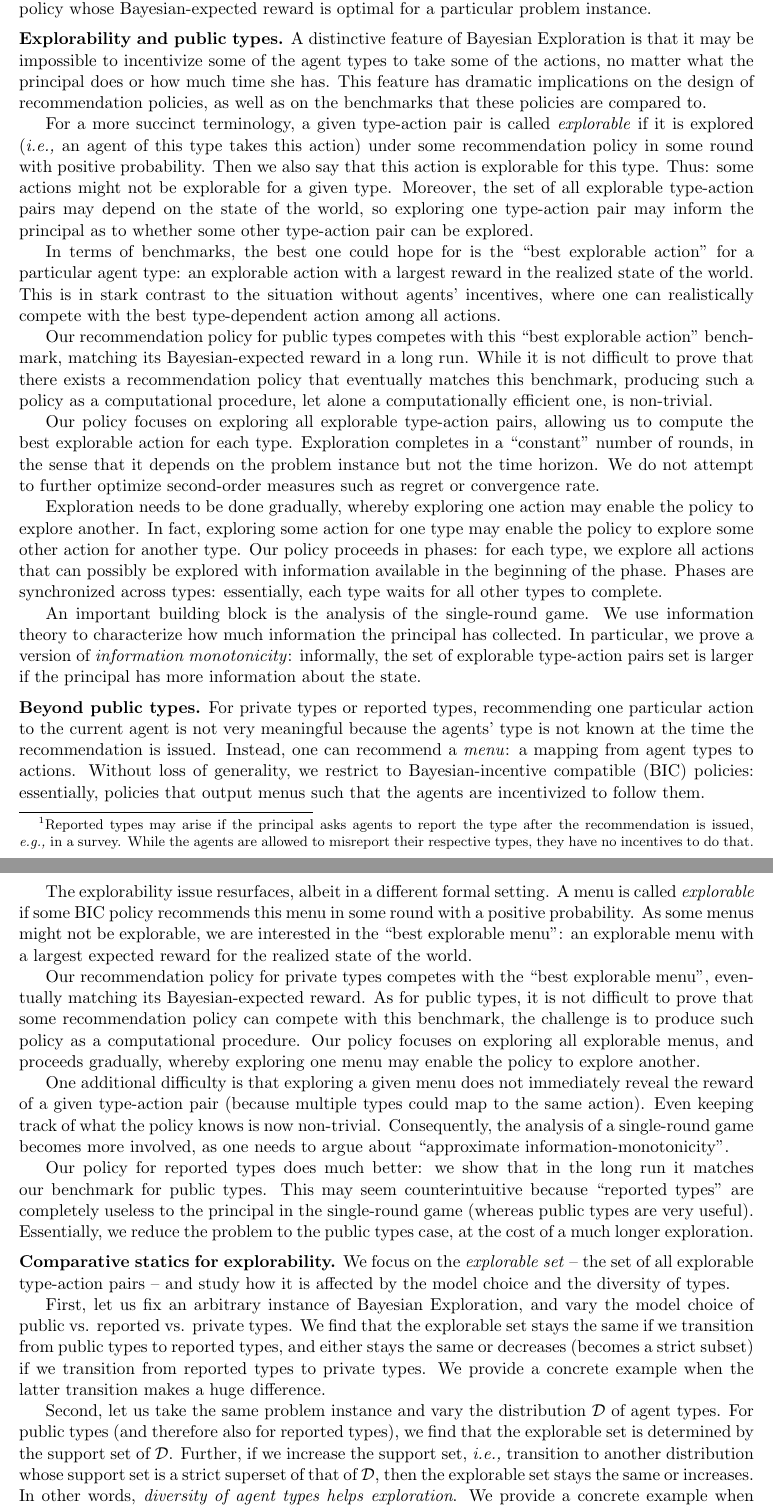
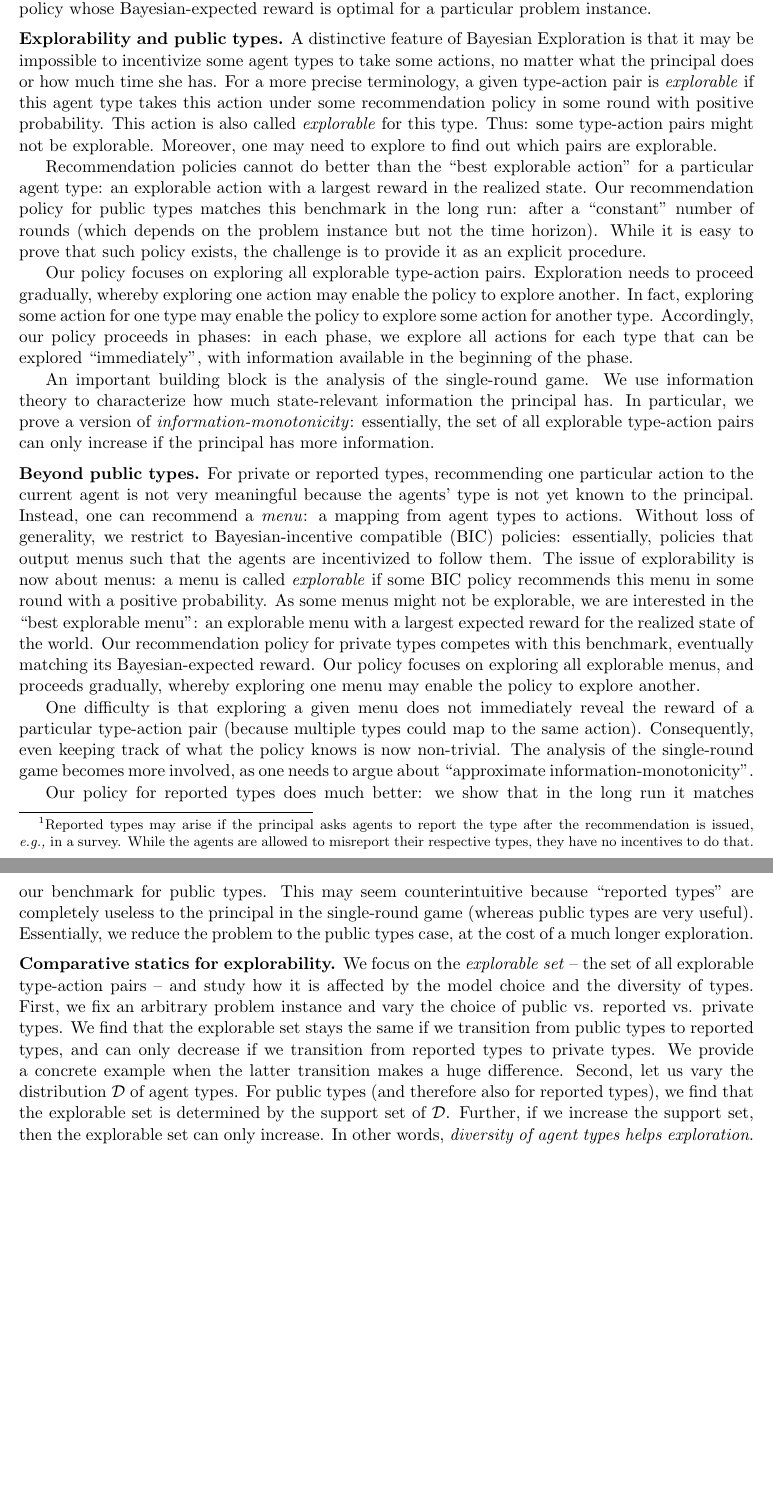
Before and after one commit to maojm/Multi-Type-BIC-Exploration, a LaTeX paper (main.tex, which reads intro.tex): two parts of pages 3 and 4 of 25, joined at a grey line, cut so that both start at the same text, the shorter picture padded with empty space. Compiled offline with pdfLaTeX.

Commit message:
A pass for succinctness.

```diff
--- a/intro.tex
+++ b/intro.tex
@@ -42,35 +42,22 @@ policy: a recommendation policy whose Bayesian-expected reward is optimal for a
 \OMIT{In fact, we consider a stronger benchmark: optimal Bayesian-expected reward achieved by any recommendation policy in any one round.}
 
 \xhdr{Explorability and public types.}
-A distinctive feature of Bayesian Exploration is that it may be impossible to incentivize some of the agent types to take some of the actions, no matter what the principal does or how much time she has. This feature has dramatic implications on the design of recommendation policies, as well as on the benchmarks that these policies are compared to.
+A distinctive feature of Bayesian Exploration is that it may be impossible to incentivize some agent types to take some actions, no matter what the principal does or how much time she has. For a more precise terminology, a given type-action pair is \emph{explorable} if this agent type takes this action under some recommendation policy in some round with positive probability. This action is also called \emph{explorable} for this type. Thus: some type-action pairs might not be explorable. Moreover, one may need to explore to find out which pairs are explorable.
 
-For a more succinct terminology, a given type-action pair is called \emph{explorable} if it is explored (\ie an agent of this type takes this action) under some recommendation policy in some round with positive probability. Then we also say that this action is explorable for this type. Thus: some actions might not be explorable for a given type. Moreover, the set of all explorable type-action pairs may depend on the state of the world, so  exploring one type-action pair may inform the principal as to whether some other type-action pair can be explored.
+Recommendation policies cannot do better than the ``best explorable action" for a particular agent type: an explorable action with a largest reward in the realized state.  Our recommendation policy for public types matches this benchmark in the long run: after a ``constant" number of rounds (which depends on the problem instance but not the time horizon). While it is easy to prove that such policy exists, the challenge is to provide it as an explicit procedure.
 
-In terms of benchmarks, the best one could hope for is the ``best explorable action" for a particular agent type: an explorable action with a largest reward in the realized state of the world. This is in stark contrast to the situation without agents' incentives, where one can realistically compete with the best type-dependent action among all actions.
+Our policy focuses on exploring all explorable type-action pairs. Exploration needs to proceed gradually, whereby exploring one action may enable the policy to explore another. In fact, exploring some action for one type may enable the policy to explore some action for another type. Accordingly, our policy proceeds in phases: in each phase, we explore all actions for each type that can be explored ``immediately", with information available in the beginning of the phase.
 
-Our recommendation policy for public types competes with this ``best explorable action" benchmark, matching its Bayesian-expected reward in a long run. While it is not difficult to prove that there exists a recommendation policy that eventually matches this benchmark, producing such a policy as a computational procedure, let alone a computationally efficient one, is non-trivial.
 
-Our policy focuses on exploring all explorable type-action pairs, allowing us to compute the best explorable action for each type. Exploration completes in a ``constant" number of rounds, in the sense that it depends on the problem instance but not the time horizon. We do not attempt to further optimize second-order measures such as regret or convergence rate.
-
-Exploration needs to be done gradually, whereby exploring one action may enable the policy to explore another. In fact, exploring some action for one type may enable the policy to explore some other action for another type. Our policy proceeds in phases: for each type, we explore all actions that can possibly be explored with information available in the beginning of the phase. Phases are synchronized across types: essentially, each type waits for all other types to complete.
-
-An important building block is the analysis of the single-round game. We use information theory to characterize how much information the principal has collected. In particular, we prove a version of \emph{information monotonicity}: informally, the set of explorable type-action pairs set is larger if the principal has more information about the state.
+An important building block is the analysis of the single-round game. We use information theory to characterize how much state-relevant information the principal has. In particular, we prove a version of \emph{information-monotonicity}: essentially, the set of all explorable type-action pairs can only increase if the principal has more information.
 
 
 \xhdr{Beyond public types.}
-For private types or reported types, recommending one particular action to the current agent is not very meaningful because the agents' type is not known at the time the recommendation is issued. Instead, one can recommend a \emph{menu}: a mapping from agent types to actions. Without loss of generality, we restrict to  Bayesian-incentive compatible (BIC) policies: essentially, policies that output menus such that the agents are incentivized to follow them.
+For private or reported types, recommending one particular action to the current agent is not very meaningful because the agents' type is not yet known to the principal. Instead, one can recommend a \emph{menu}: a mapping from agent types to actions. Without loss of generality, we restrict to  Bayesian-incentive compatible (BIC) policies: essentially, policies that output menus such that the agents are incentivized to follow them. The issue of explorability is now about menus: a menu is called \emph{explorable} if some BIC policy recommends this menu in some round with a positive probability. As some menus might not be explorable, we are interested in the ``best explorable menu": an explorable menu with a largest expected reward for the realized state of the world. Our recommendation policy for private types competes with this benchmark, eventually matching its Bayesian-expected reward. Our policy focuses on exploring all explorable menus, and proceeds gradually, whereby exploring one menu may enable the policy to explore another.
 
-The explorability issue resurfaces, albeit in a different formal setting. A menu is called \emph{explorable} if some BIC policy recommends this menu in some round with a positive probability. As some menus might not be explorable, we are interested in the ``best explorable menu": an explorable menu with a largest expected reward for the realized state of the world.
-
-Our recommendation policy for private types competes with the ``best explorable menu", eventually matching its Bayesian-expected reward. As for public types, it is not difficult to prove that some recommendation policy can compete with this benchmark, the challenge is to produce such policy as a computational procedure. Our policy focuses on exploring all explorable menus, and proceeds gradually, whereby exploring one menu may enable the policy to explore another.
-
-One additional difficulty is that exploring a given menu does not immediately reveal the reward of a given type-action pair (because multiple types could map to the same action). Even keeping track of what the policy knows is now non-trivial. Consequently, the analysis of a single-round game becomes more involved, as one needs to argue about ``approximate information-monotonicity".
+One difficulty is that exploring a given menu does not immediately reveal the reward of a particular type-action pair (because multiple types could map to the same action). Consequently, even keeping track of what the policy knows is now non-trivial. The analysis of the single-round game becomes more involved, as one needs to argue about ``approximate information-monotonicity".
 
 Our policy for reported types does much better: we show that in the long run it matches our benchmark for public types. This may seem counterintuitive because ``reported types" are completely useless to the principal in the single-round game (whereas public types are very useful). Essentially, we reduce the problem to the public types case, at the cost of a much longer exploration.
 
 \xhdr{Comparative statics for explorability.}
-We focus on the \emph{explorable set} -- the set of all explorable type-action pairs -- and study how  it is affected by the model choice and the diversity of types.
-
-First, let us fix an arbitrary instance of Bayesian Exploration, and vary the model choice of public vs. reported vs. private types. We find that the explorable set stays the same if we transition from public types to reported types, and either stays the same or decreases (becomes a strict subset) if we transition from reported types to private types. We provide a concrete example when the latter transition makes a huge difference.
-
-Second, let us take the same problem instance and vary the distribution $\DT$ of agent types. For public types (and therefore also for reported types), we find that the explorable set is determined by the support set of $\DT$. Further, if we increase the support set, \ie transition to another distribution whose support set is a strict superset of that of $\DT$, then the explorable set stays the same or increases. In other words, \emph{diversity of agent types helps exploration}. We provide a concrete example when the explorable set increases very substantially even if the support set increases by a single type. However, for private types the picture is quite different: we provide an example when \emph{diversity hurts}, in the same sense as above.
+We focus on the \emph{explorable set} -- the set of all explorable type-action pairs -- and study how  it is affected by the model choice and the diversity of types. First, we fix an arbitrary problem instance and vary the choice of public vs. reported vs. private types. We find that the explorable set stays the same if we transition from public types to reported types, and can only decrease if we transition from reported types to private types. We provide a concrete example when the latter transition makes a huge difference. Second, let us vary the distribution $\DT$ of agent types. For public types (and therefore also for reported types), we find that the explorable set is determined by the support set of $\DT$. Further, if we increase the support set, then the explorable set can only increase. In other words, \emph{diversity of agent types helps exploration}. We provide a concrete example when the explorable set increases very substantially even if the support set increases by a single type. However, for private types the picture is quite different: we provide an example when \emph{diversity hurts}, in the same sense as above.
```
